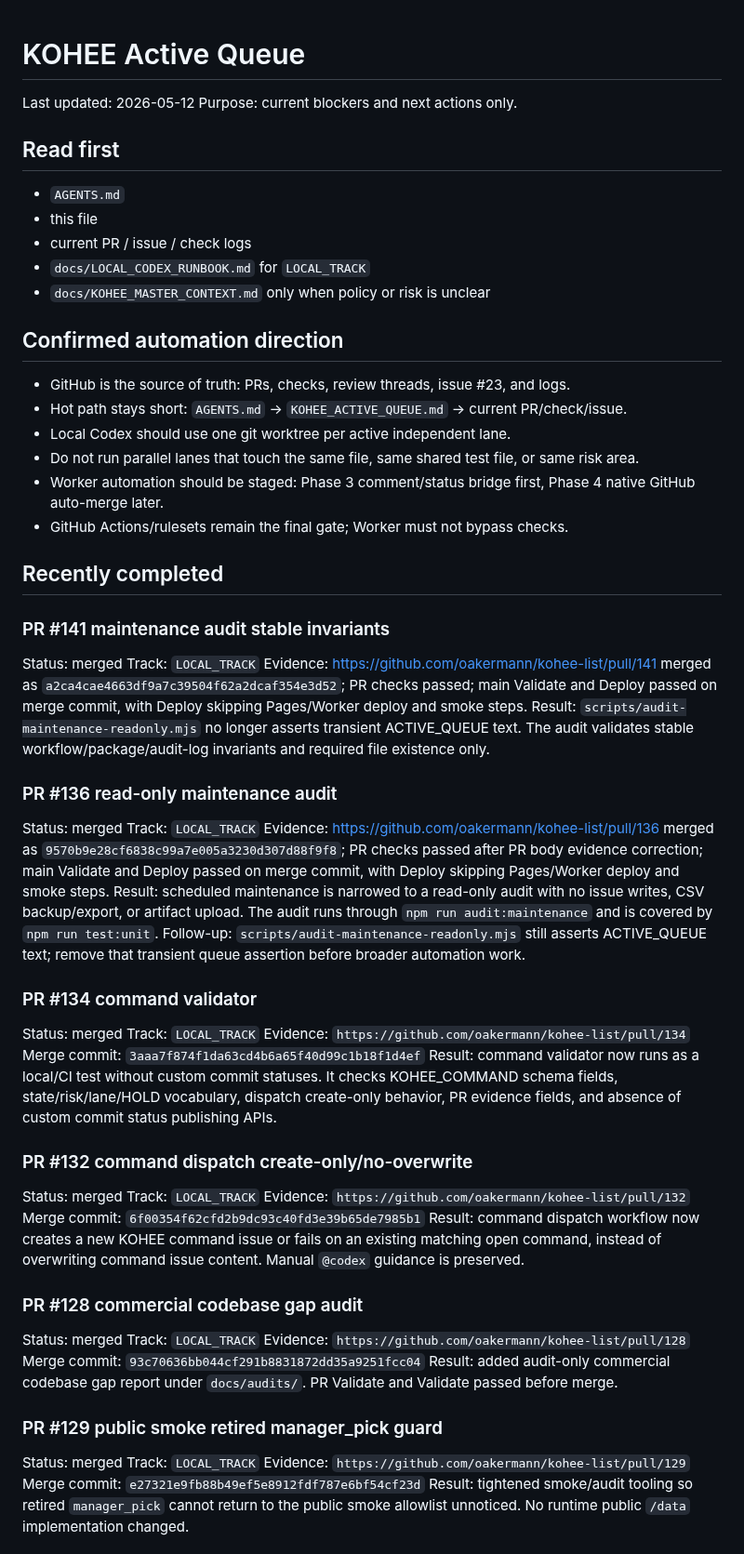
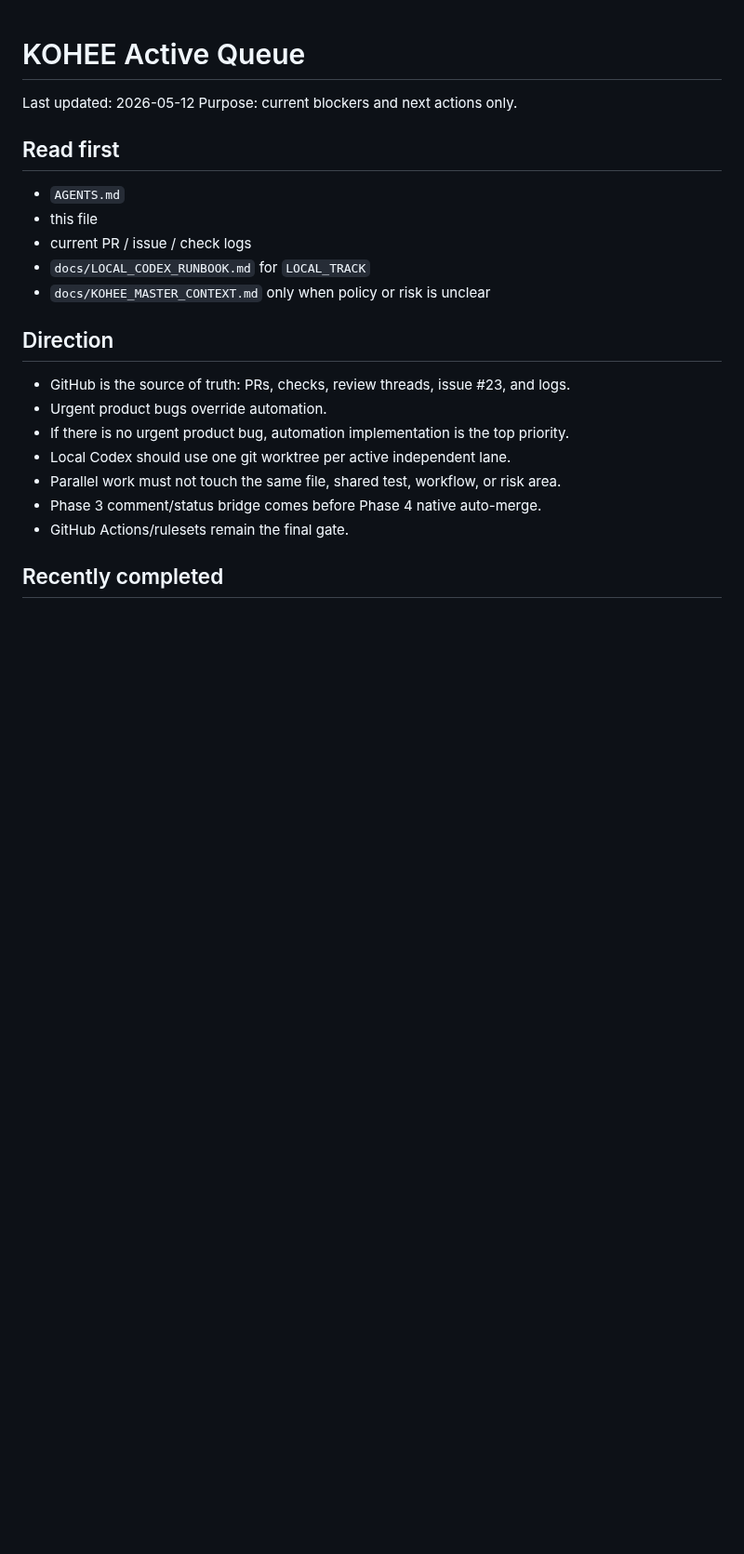
Before and after one commit to oakermann/kohee-list, a Markdown page: docs/KOHEE_ACTIVE_QUEUE.md, the part around one of its changes. Shown at 93% size. GitHub-like rendering; blank space fills up the shorter version.

Commit message:
docs: prioritize phase 3 automation implementation
Make Phase 3A automation implementation the first LOCAL_TRACK task when there is no urgent product bug.

```diff
--- a/docs/KOHEE_ACTIVE_QUEUE.md
+++ b/docs/KOHEE_ACTIVE_QUEUE.md
@@ -11,61 +11,15 @@ Purpose: current blockers and next actions only.
 - `docs/LOCAL_CODEX_RUNBOOK.md` for `LOCAL_TRACK`
 - `docs/KOHEE_MASTER_CONTEXT.md` only when policy or risk is unclear
 
-## Confirmed automation direction
+## Direction
 
 - GitHub is the source of truth: PRs, checks, review threads, issue #23, and logs.
-- Hot path stays short: `AGENTS.md` -> `KOHEE_ACTIVE_QUEUE.md` -> current PR/check/issue.
+- Urgent product bugs override automation.
+- If there is no urgent product bug, automation implementation is the top priority.
 - Local Codex should use one git worktree per active independent lane.
-- Do not run parallel lanes that touch the same file, same shared test file, or same risk area.
-- Worker automation should be staged: Phase 3 comment/status bridge first, Phase 4 native GitHub auto-merge later.
-- GitHub Actions/rulesets remain the final gate; Worker must not bypass checks.
+- Parallel work must not touch the same file, shared test, workflow, or risk area.
+- Phase 3 comment/status bridge comes before Phase 4 native auto-merge.
+- GitHub Actions/rulesets remain the final gate.
 
 ## Recently completed
 
-### PR #141 maintenance audit stable invariants
-
-Status: merged
-Track: `LOCAL_TRACK`
-Evidence: https://github.com/oakermann/kohee-list/pull/141 merged as `a2ca4cae4663df9a7c39504f62a2dcaf354e3d52`; PR checks passed; main Validate and Deploy passed on merge commit, with Deploy skipping Pages/Worker deploy and smoke steps.
-Result: `scripts/audit-maintenance-readonly.mjs` no longer asserts transient ACTIVE_QUEUE text. The audit validates stable workflow/package/audit-log invariants and required file existence only.
-
-### PR #136 read-only maintenance audit
-
-Status: merged
-Track: `LOCAL_TRACK`
-Evidence: https://github.com/oakermann/kohee-list/pull/136 merged as `9570b9e28cf6838c99a7e005a3230d307d88f9f8`; PR checks passed after PR body evidence correction; main Validate and Deploy passed on merge commit, with Deploy skipping Pages/Worker deploy and smoke steps.
-Result: scheduled maintenance is narrowed to a read-only audit with no issue writes, CSV backup/export, or artifact upload. The audit runs through `npm run audit:maintenance` and is covered by `npm run test:unit`.
-Follow-up: `scripts/audit-maintenance-readonly.mjs` still asserts ACTIVE_QUEUE text; remove that transient queue assertion before broader automation work.
-
-### PR #134 command validator
-
-Status: merged
-Track: `LOCAL_TRACK`
-Evidence: `https://github.com/oakermann/kohee-list/pull/134`
-Merge commit: `3aaa7f874f1da63cd4b6a65f40d99c1b18f1d4ef`
-Result: command validator now runs as a local/CI test without custom commit statuses. It checks KOHEE_COMMAND schema fields, state/risk/lane/HOLD vocabulary, dispatch create-only behavior, PR evidence fields, and absence of custom commit status publishing APIs.
-
-### PR #132 command dispatch create-only/no-overwrite
-
-Status: merged
-Track: `LOCAL_TRACK`
-Evidence: `https://github.com/oakermann/kohee-list/pull/132`
-Merge commit: `6f00354f62cfd2b9dc93c40fd3e39b65de7985b1`
-Result: command dispatch workflow now creates a new KOHEE command issue or fails on an existing matching open command, instead of overwriting command issue content. Manual `@codex` guidance is preserved.
-
-### PR #128 commercial codebase gap audit
-
-Status: merged
-Track: `LOCAL_TRACK`
-Evidence: `https://github.com/oakermann/kohee-list/pull/128`
-Merge commit: `93c70636bb044cf291b8831872dd35a9251fcc04`
-Result: added audit-only commercial codebase gap report under `docs/audits/`. PR Validate and Validate passed before merge.
-
-### PR #129 public smoke retired manager_pick guard
-
-Status: merged
-Track: `LOCAL_TRACK`
-Evidence: `https://github.com/oakermann/kohee-list/pull/129`
-Merge commit: `e27321e9fb88b49ef5e8912fdf787e6bf54cf23d`
-Result: tightened smoke/audit tooling so retired `manager_pick` cannot return to the public smoke allowlist unnoticed. No runtime public `/data` implementation changed.
-
```
Also changed, not shown: other parts of docs/KOHEE_ACTIVE_QUEUE.md (+80 -71 lines).
